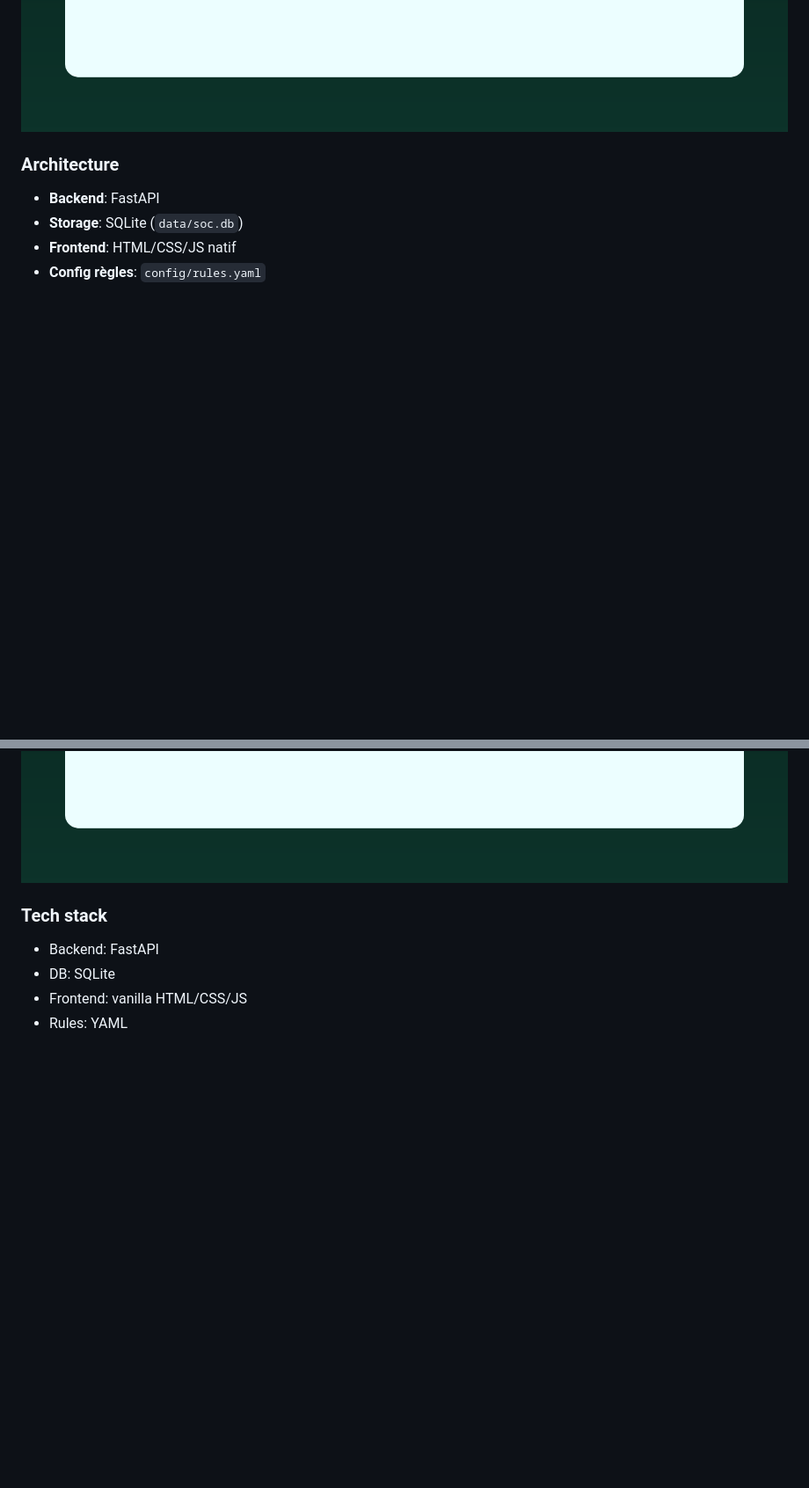
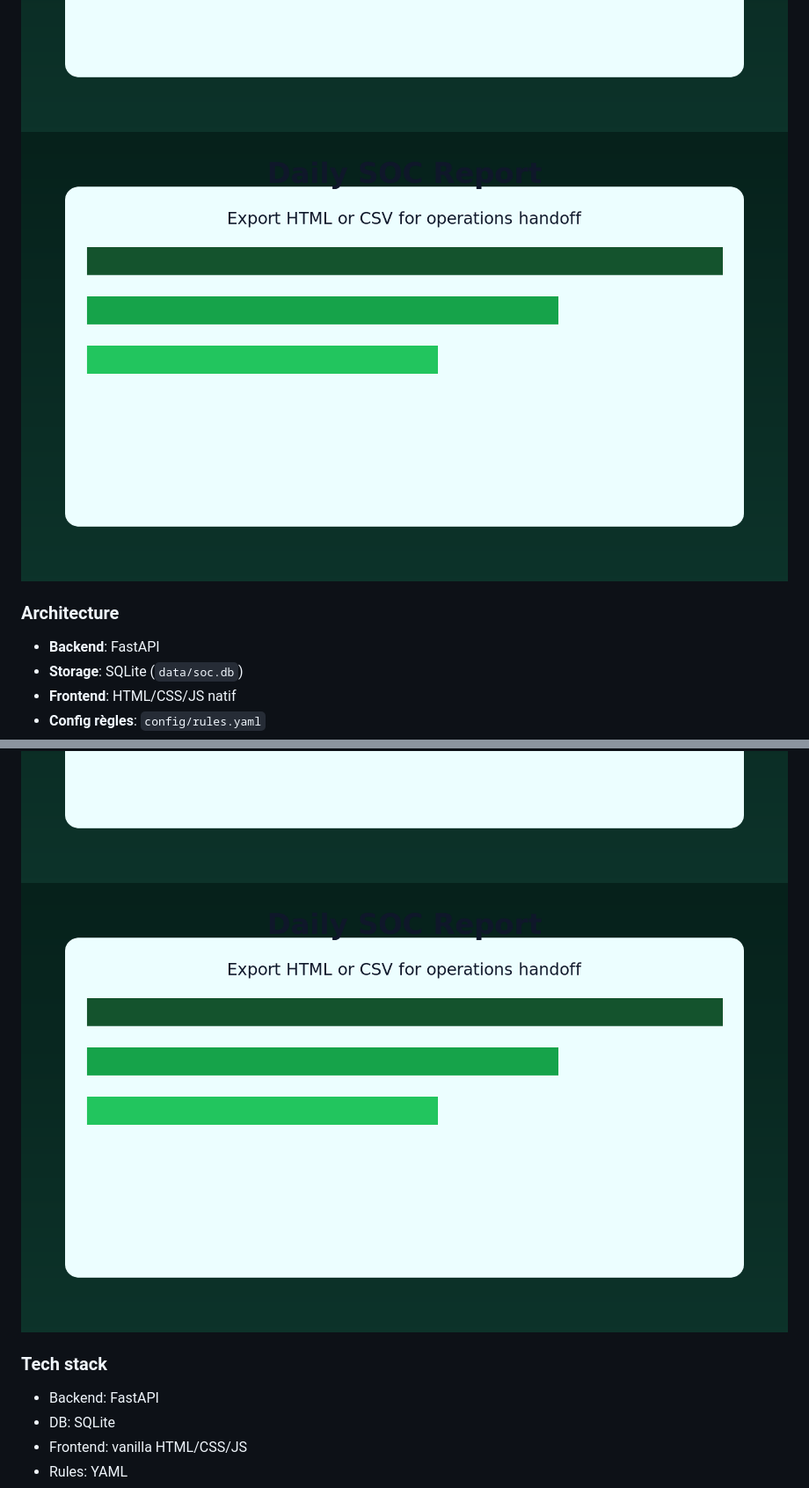
Before and after one commit to SonFire03/mini_soc_dashboard, a Markdown page: README.md, 2 parts joined by grey strips. Shown: that part at 88% size. Rendered like a GitHub page; pictures changed too: assets/screenshots/analytics.png (added); blank space fills up the shorter version.

```diff
--- a/README.md
+++ b/README.md
@@ -66,6 +69,7 @@ Le projet est adapté à la démonstration SOC, aux labs de détection, et comme
 ![Dashboard](assets/screenshots/dashboard.png)
 ![Alerts](assets/screenshots/alerts.png)
 ![Reports](assets/screenshots/reports.png)
+![Analytics](assets/screenshots/analytics.png)
 
 ### Architecture
 - **Backend**: FastAPI
@@ -302,6 +311,7 @@ It is designed for local SOC demos, detection labs, and as a practical baseline
 ![Dashboard](assets/screenshots/dashboard.png)
 ![Alerts](assets/screenshots/alerts.png)
 ![Reports](assets/screenshots/reports.png)
+![Analytics](assets/screenshots/analytics.png)
 
 ### Tech stack
 - Backend: FastAPI
```
Also changed, not shown: other parts of README.md (+15 -2 lines), 2 other files.
